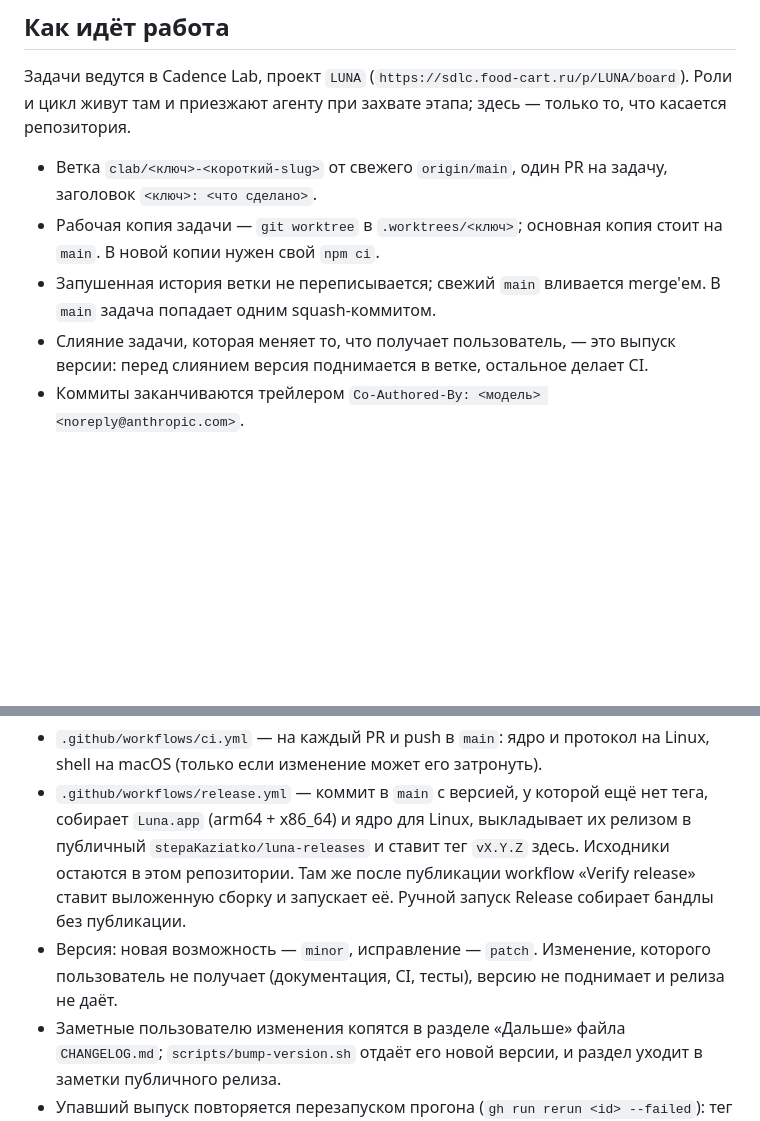
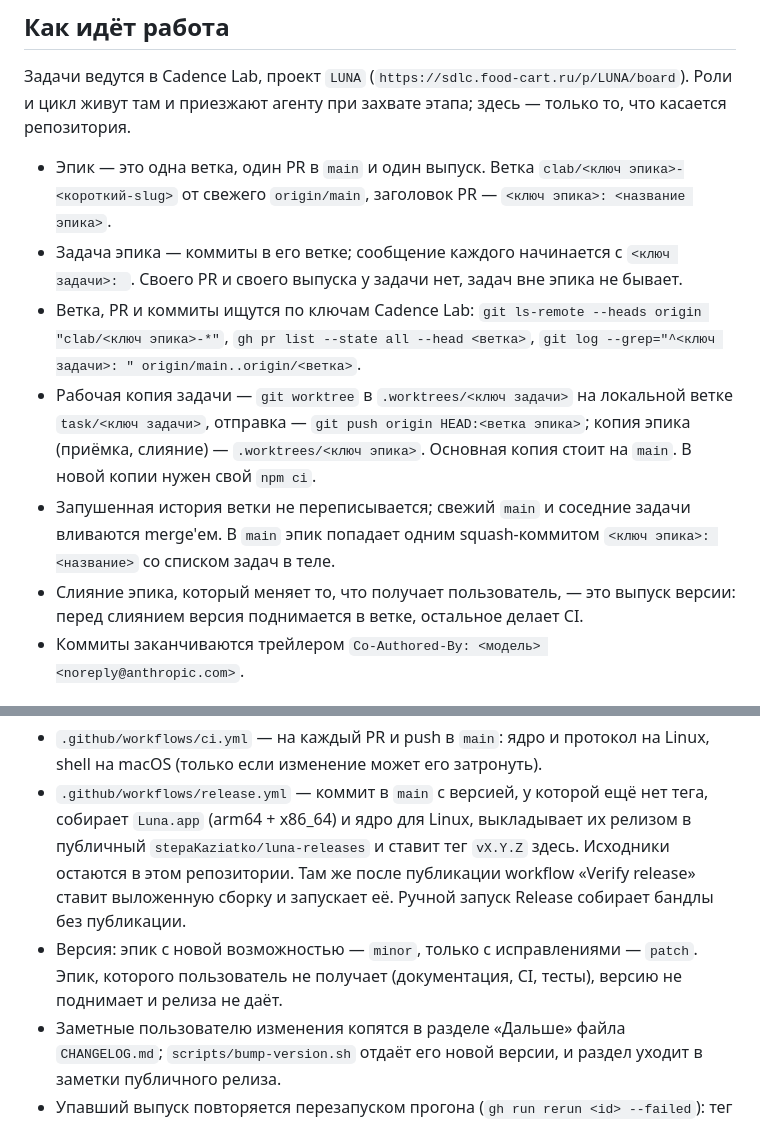
Before and after one commit to stepaKaziatko/luna-assistant, a Markdown page: CLAUDE.md, 2 parts joined by grey strips. Drawn GitHub-style; blank space fills up the shorter version.

Commit message:
CLAUDE.md: эпик — одна ветка, один PR и один выпуск; задачи — коммиты с ключом
Слияние и выпуск переехали с задачи на эпик: версия выходит один раз
на эпик, а не на каждую задачу. Ветка и PR ищутся по ключу эпика,
коммиты — по ключу задачи в начале сообщения.

Co-Authored-By: Claude Fable 5.1 <noreply@anthropic.com>

```diff
--- a/CLAUDE.md
+++ b/CLAUDE.md
@@ -45,17 +45,19 @@ scripts/bump-version.sh minor          # поднять версию (minor | pa
 
 Задачи ведутся в Cadence Lab, проект `LUNA` (`https://sdlc.food-cart.ru/p/LUNA/board`). Роли и цикл живут там и приезжают агенту при захвате этапа; здесь — только то, что касается репозитория.
 
-- Ветка `clab/<ключ>-<короткий-slug>` от свежего `origin/main`, один PR на задачу, заголовок `<ключ>: <что сделано>`.
-- Рабочая копия задачи — `git worktree` в `.worktrees/<ключ>`; основная копия стоит на `main`. В новой копии нужен свой `npm ci`.
-- Запушенная история ветки не переписывается; свежий `main` вливается merge'ем. В `main` задача попадает одним squash-коммитом.
-- Слияние задачи, которая меняет то, что получает пользователь, — это выпуск версии: перед слиянием версия поднимается в ветке, остальное делает CI.
+- Эпик — это одна ветка, один PR в `main` и один выпуск. Ветка `clab/<ключ эпика>-<короткий-slug>` от свежего `origin/main`, заголовок PR — `<ключ эпика>: <название эпика>`.
+- Задача эпика — коммиты в его ветке; сообщение каждого начинается с `<ключ задачи>: `. Своего PR и своего выпуска у задачи нет, задач вне эпика не бывает.
+- Ветка, PR и коммиты ищутся по ключам Cadence Lab: `git ls-remote --heads origin "clab/<ключ эпика>-*"`, `gh pr list --state all --head <ветка>`, `git log --grep="^<ключ задачи>: " origin/main..origin/<ветка>`.
+- Рабочая копия задачи — `git worktree` в `.worktrees/<ключ задачи>` на локальной ветке `task/<ключ задачи>`, отправка — `git push origin HEAD:<ветка эпика>`; копия эпика (приёмка, слияние) — `.worktrees/<ключ эпика>`. Основная копия стоит на `main`. В новой копии нужен свой `npm ci`.
+- Запушенная история ветки не переписывается; свежий `main` и соседние задачи вливаются merge'ем. В `main` эпик попадает одним squash-коммитом `<ключ эпика>: <название>` со списком задач в теле.
+- Слияние эпика, который меняет то, что получает пользователь, — это выпуск версии: перед слиянием версия поднимается в ветке, остальное делает CI.
 - Коммиты заканчиваются трейлером `Co-Authored-By: <модель> <noreply@anthropic.com>`.
 
 ## CI и релизы
 
 - `.github/workflows/ci.yml` — на каждый PR и push в `main`: ядро и протокол на Linux, shell на macOS (только если изменение может его затронуть).
 - `.github/workflows/release.yml` — коммит в `main` с версией, у которой ещё нет тега, собирает `Luna.app` (arm64 + x86_64) и ядро для Linux, выкладывает их релизом в публичный `stepaKaziatko/luna-releases` и ставит тег `vX.Y.Z` здесь. Исходники остаются в этом репозитории. Там же после публикации workflow «Verify release» ставит выложенную сборку и запускает её. Ручной запуск Release собирает бандлы без публикации.
-- Версия: новая возможность — `minor`, исправление — `patch`. Изменение, которого пользователь не получает (документация, CI, тесты), версию не поднимает и релиза не даёт.
+- Версия: эпик с новой возможностью — `minor`, только с исправлениями — `patch`. Эпик, которого пользователь не получает (документация, CI, тесты), версию не поднимает и релиза не даёт.
 - Заметные пользователю изменения копятся в разделе «Дальше» файла `CHANGELOG.md`; `scripts/bump-version.sh` отдаёт его новой версии, и раздел уходит в заметки публичного релиза.
 - Упавший выпуск повторяется перезапуском прогона (`gh run rerun <id> --failed`): тег ставится последним шагом. Публикации нужен секрет `LUNA_RELEASES_TOKEN` — токен с правом Contents на `luna-releases`.
 - Публичный репозиторий (`README.md`, `install.sh`, проверка релиза) правится своим PR; версии Luna он не меняет.
```
